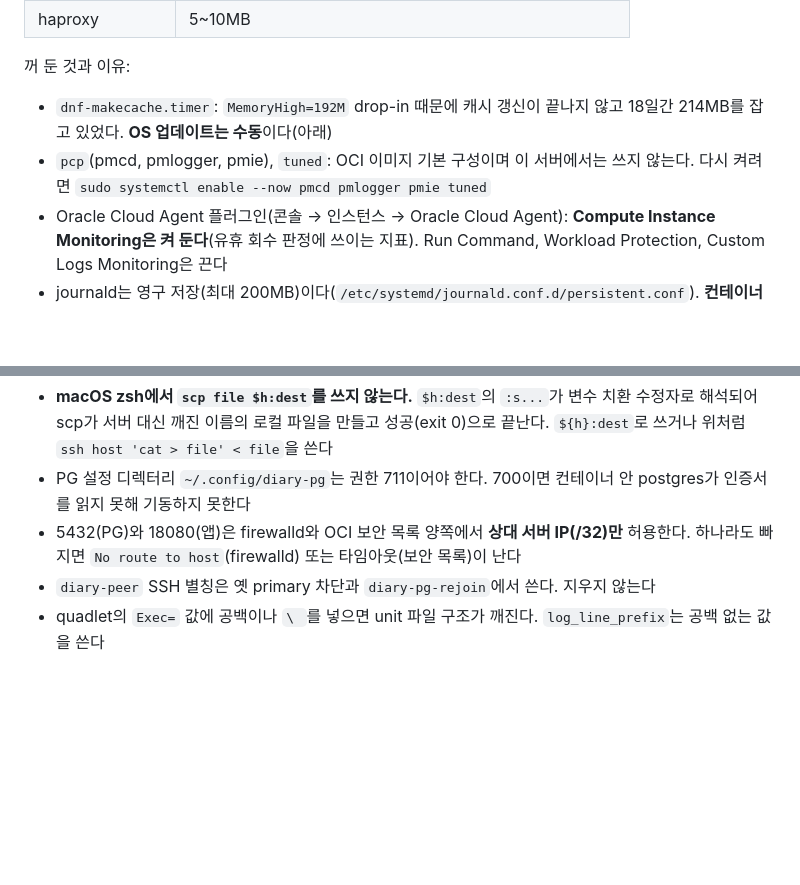
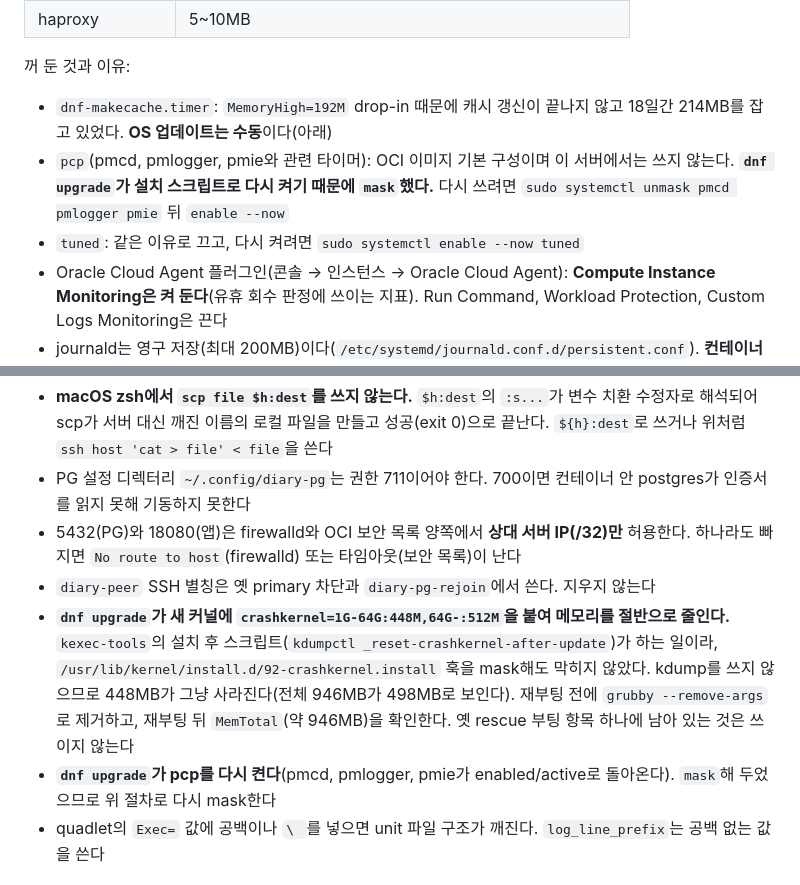
Before and after one commit to sakur35a/practice-kotlin, a Markdown page: deploy/README.md, 2 parts joined by grey strips. Rendered like a GitHub page; blank space fills up the shorter version.

```diff
--- a/deploy/README.md
+++ b/deploy/README.md
@@ -163,7 +167,8 @@ rm /tmp/restore.dump; podman exec diary-pg rm /tmp/restore.dump
 
 꺼 둔 것과 이유:
 - `dnf-makecache.timer`: `MemoryHigh=192M` drop-in 때문에 캐시 갱신이 끝나지 않고 18일간 214MB를 잡고 있었다. **OS 업데이트는 수동**이다(아래)
-- `pcp`(pmcd, pmlogger, pmie), `tuned`: OCI 이미지 기본 구성이며 이 서버에서는 쓰지 않는다. 다시 켜려면 `sudo systemctl enable --now pmcd pmlogger pmie tuned`
+- `pcp`(pmcd, pmlogger, pmie와 관련 타이머): OCI 이미지 기본 구성이며 이 서버에서는 쓰지 않는다. **`dnf upgrade`가 설치 스크립트로 다시 켜기 때문에 `mask`했다.** 다시 쓰려면 `sudo systemctl unmask pmcd pmlogger pmie` 뒤 `enable --now`
+- `tuned`: 같은 이유로 끄고, 다시 켜려면 `sudo systemctl enable --now tuned`
 - Oracle Cloud Agent 플러그인(콘솔 → 인스턴스 → Oracle Cloud Agent): **Compute Instance Monitoring은 켜 둔다**(유휴 회수 판정에 쓰이는 지표). Run Command, Workload Protection, Custom Logs Monitoring은 끈다
 - journald는 영구 저장(최대 200MB)이다(`/etc/systemd/journald.conf.d/persistent.conf`). **컨테이너 로그도 모두 journald로 간다**(로그 드라이버 journald). 컨테이너별 로그 파일이 없어서 크기 제한 옵션은 필요 없다. `podman logs <이름>`으로 본다
 
@@ -191,6 +207,8 @@ for h in oci-diary oci-diary-2; do ssh $h 'echo "== $(hostname)"; free -m | sed
 - PG 설정 디렉터리 `~/.config/diary-pg`는 권한 711이어야 한다. 700이면 컨테이너 안 postgres가 인증서를 읽지 못해 기동하지 못한다
 - 5432(PG)와 18080(앱)은 firewalld와 OCI 보안 목록 양쪽에서 **상대 서버 IP(/32)만** 허용한다. 하나라도 빠지면 `No route to host`(firewalld) 또는 타임아웃(보안 목록)이 난다
 - `diary-peer` SSH 별칭은 옛 primary 차단과 `diary-pg-rejoin`에서 쓴다. 지우지 않는다
+- **`dnf upgrade`가 새 커널에 `crashkernel=1G-64G:448M,64G-:512M`을 붙여 메모리를 절반으로 줄인다.** `kexec-tools`의 설치 후 스크립트(`kdumpctl _reset-crashkernel-after-update`)가 하는 일이라, `/usr/lib/kernel/install.d/92-crashkernel.install` 훅을 mask해도 막히지 않았다. kdump를 쓰지 않으므로 448MB가 그냥 사라진다(전체 946MB가 498MB로 보인다). 재부팅 전에 `grubby --remove-args`로 제거하고, 재부팅 뒤 `MemTotal`(약 946MB)을 확인한다. 옛 rescue 부팅 항목 하나에 남아 있는 것은 쓰이지 않는다
+- **`dnf upgrade`가 pcp를 다시 켠다**(pmcd, pmlogger, pmie가 enabled/active로 돌아온다). `mask`해 두었으므로 위 절차로 다시 mask한다
 - quadlet의 `Exec=` 값에 공백이나 `\ `를 넣으면 unit 파일 구조가 깨진다. `log_line_prefix`는 공백 없는 값을 쓴다
 
 ## 9. 무료 조건에서 주의할 것
```
Also changed, not shown: other parts of deploy/README.md (+21 -6 lines).
